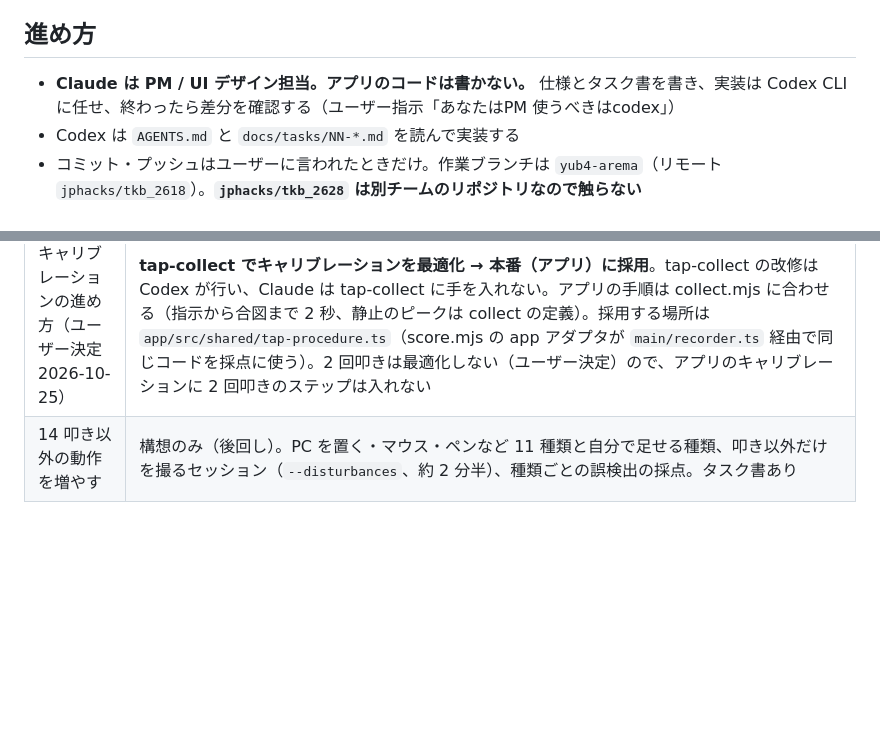
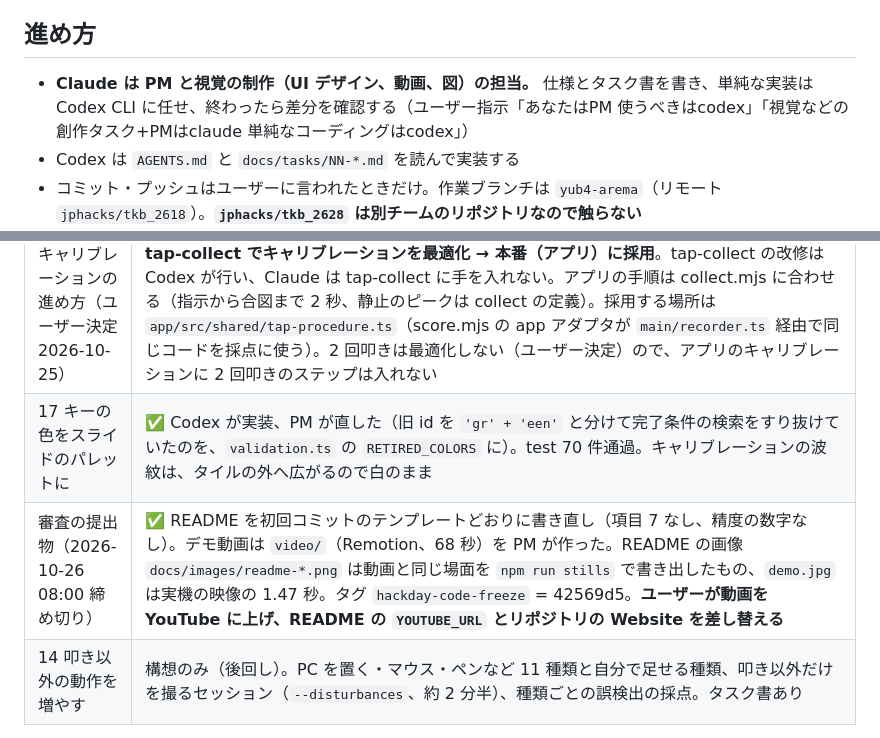
Before and after one commit to jphacks/tkb_2618, a Markdown page: docs/HANDOFF.md, 2 parts joined by grey strips. Drawn GitHub-style; blank space fills up the shorter version.

Commit message:
引き継ぎに、審査の提出物とデモ動画の作り直し方を書く
README・動画・画像の状態と、ユーザーが YouTube の URL を差し替えること。
動画を作り直すときの依存と、Git に入れていない実機の映像の置き方。

Co-Authored-By: Claude Opus 5.5 <noreply@anthropic.com>

```diff
--- a/docs/HANDOFF.md
+++ b/docs/HANDOFF.md
@@ -4,7 +4,7 @@
 
 ## 進め方
 
-- **Claude は PM / UI デザイン担当。アプリのコードは書かない。** 仕様とタスク書を書き、実装は Codex CLI に任せ、終わったら差分を確認する（ユーザー指示「あなたはPM 使うべきはcodex」）
+- **Claude は PM と視覚の制作（UI デザイン、動画、図）の担当。** 仕様とタスク書を書き、単純な実装は Codex CLI に任せ、終わったら差分を確認する（ユーザー指示「あなたはPM 使うべきはcodex」「視覚などの創作タスク+PMはclaude 単純なコーディングはcodex」）
 - Codex は `AGENTS.md` と `docs/tasks/NN-*.md` を読んで実装する
 - コミット・プッシュはユーザーに言われたときだけ。作業ブランチは `yub4-arema`（リモート `jphacks/tkb_2618`）。**`jphacks/tkb_2628` は別チームのリポジトリなので触らない**
 - ユーザーは質問を歓迎（「聞きたい内容があったらどんどん質問して」）。UI 文言は日本語
@@ -40,6 +40,8 @@
 | 16 強弱の削除（8 キー） | ✅ ユーザー指示で Claude が実装（アプリ・デザイン・仕様）、tap-collect は Codex（`docs/tasks/16-no-strength-tap-collect.md`）。キー = 領域 × 1 回 / 2 回、`keyIndex = region*2 + count-1`。設定 `version: 2`、v1 は `upgradeConfig` で弱のキーを残して 8 キーに（弱が空なら強）。キャリブレーションは 4 段 × 3 打。しきい値は ch ごと（その ch が一番鳴った打の最小 × 0.5 と静止ピーク × 2 の大きい方）。山の係数 1.5 は実ログ 6 セッションで比較して据え置き（1.25 は誤検出が出る。4 ch のエネルギー合算も劣る）。参考ファームには `strongMin` 4095 をアダプタが補う。`DESKAPI_USER_DATA` で設定の置き場所を変えられる（モックのランダム打は本物のアクションを動かすため）。app test 65、tap-collect test 31＋skip 1。追記: 検出器の DC を最初の 1 サンプルで決めていたため、接続直後に途中で切れた行（3301 が 301 など）が来ると叩き続けの誤検出が止まらなかった（`tap-logs/20261025-045135`）。最初の 8 サンプルは判定せず、ずれた ch は中央値で置き直す。run モードで 2 秒しきい値を超え続けた ch は DC を置き直す。CLI の 2 回の指示を「ダブルタップ（トントンと素早く 2 回）」に（Codex）。指示を直したあとの 2 回叩きの間隔は 220〜340 ms で、待ち時間 320〜500 ms は点が同じなので 320 のまま。接触不良修理後のログ（`044350` で校正）: 完全一致 `045358` 75%、`044627` 37.5%、`045135` 25%。左下は校正で 3 打そろわないことが多い（センサーが遠い）|
 | どの領域にも似ていない打を捨てる | ✅ 型があるとき、信頼度 0.3 未満の打はキーを動かさない（`detector.ts` の `MIN_CONFIDENCE`。実ログで領域違いは全部 0.3 未満、正解は 0.5 以上）。初期プロファイル「作業」をデモ用のアプリ起動 8 個に（デザインも同じ）|
 | キャリブレーションの進め方（ユーザー決定 2026-10-25） | **tap-collect でキャリブレーションを最適化 → 本番（アプリ）に採用**。tap-collect の改修は Codex が行い、Claude は tap-collect に手を入れない。アプリの手順は collect.mjs に合わせる（指示から合図まで 2 秒、静止のピークは collect の定義）。採用する場所は `app/src/shared/tap-procedure.ts`（score.mjs の app アダプタが `main/recorder.ts` 経由で同じコードを採点に使う）。2 回叩きは最適化しない（ユーザー決定）ので、アプリのキャリブレーションに 2 回叩きのステップは入れない |
+| 17 キーの色をスライドのパレットに | ✅ Codex が実装、PM が直した（旧 id を `'gr' + 'een'` と分けて完了条件の検索をすり抜けていたのを、`validation.ts` の `RETIRED_COLORS` に）。test 70 件通過。キャリブレーションの波紋は、タイルの外へ広がるので白のまま |
+| 審査の提出物（2026-10-26 08:00 締め切り） | ✅ README を初回コミットのテンプレートどおりに書き直し（項目 7 なし、精度の数字なし）。デモ動画は `video/`（Remotion、68 秒）を PM が作った。README の画像 `docs/images/readme-*.png` は動画と同じ場面を `npm run stills` で書き出したもの、`demo.jpg` は実機の映像の 1.47 秒。タグ `hackday-code-freeze` = 42569d5。**ユーザーが動画を YouTube に上げ、README の `YOUTUBE_URL` とリポジトリの Website を差し替える** |
 | 14 叩き以外の動作を増やす | 構想のみ（後回し）。PC を置く・マウス・ペンなど 11 種類と自分で足せる種類、叩き以外だけを撮るセッション（`--disturbances`、約 2 分半）、種類ごとの誤検出の採点。タスク書あり |
 
 チームの状況（2026-10-25 朝）: デモの土台はたっかーの `feet/takker-dev`（`mockui/`、実機で動いた。センサー 2 個の対角が前提）が無難という意見（PF）。チームは強弱をやめて回数だけにする案。ユーザーは強さも諦めず、ログ＋採点で決めたい。たっかーの波形ツールは https://github.com/takaaat/wave-checker （`start-waveform-app.cmd`。xiao-stream は main と同じ。確認用ファーム 2 種あり）。ハードはいまチームの 2 人が持っていて手元にない
```
Also changed, not shown: other parts of docs/HANDOFF.md (+1 -1 lines), docs/setup.md (+3 -0 lines).
